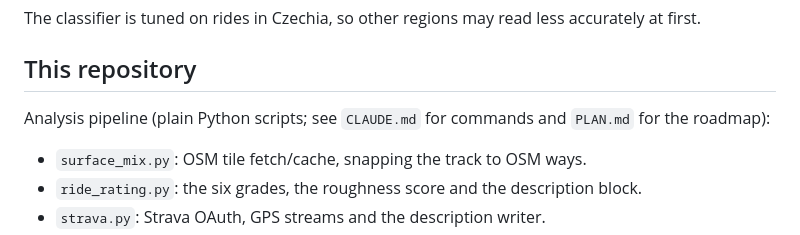
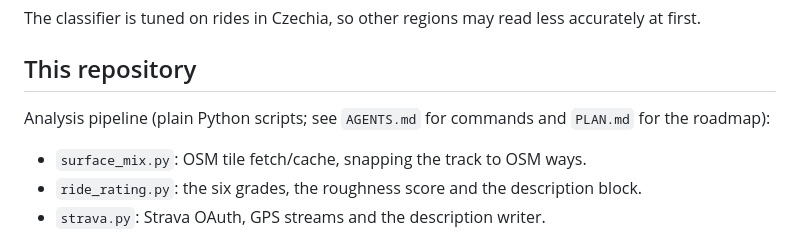
Before and after one commit to mstrlc/gritmeter, a Markdown page: README.md, the part around the change. Drawn GitHub-style.

Commit message:
docs: rename CLAUDE.md to AGENTS.md

```diff
--- a/README.md
+++ b/README.md
@@ -51,7 +51,7 @@ The classifier is tuned on rides in Czechia, so other regions may read less accu
 
 ## This repository
 
-Analysis pipeline (plain Python scripts; see `CLAUDE.md` for commands and `PLAN.md` for the roadmap):
+Analysis pipeline (plain Python scripts; see `AGENTS.md` for commands and `PLAN.md` for the roadmap):
 
 - `surface_mix.py`: OSM tile fetch/cache, snapping the track to OSM ways.
 - `ride_rating.py`: the six grades, the roughness score and the description block.
```
Also changed, not shown: AGENTS.md (renamed from CLAUDE.md).
